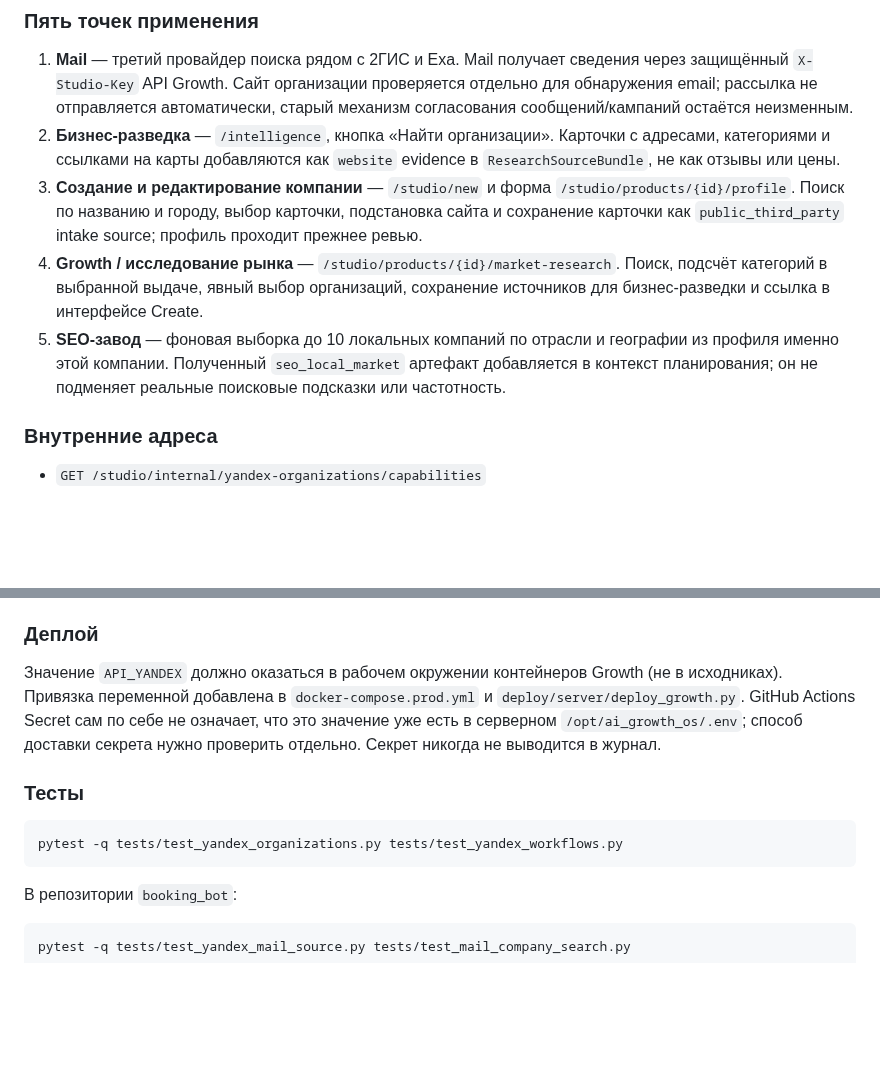
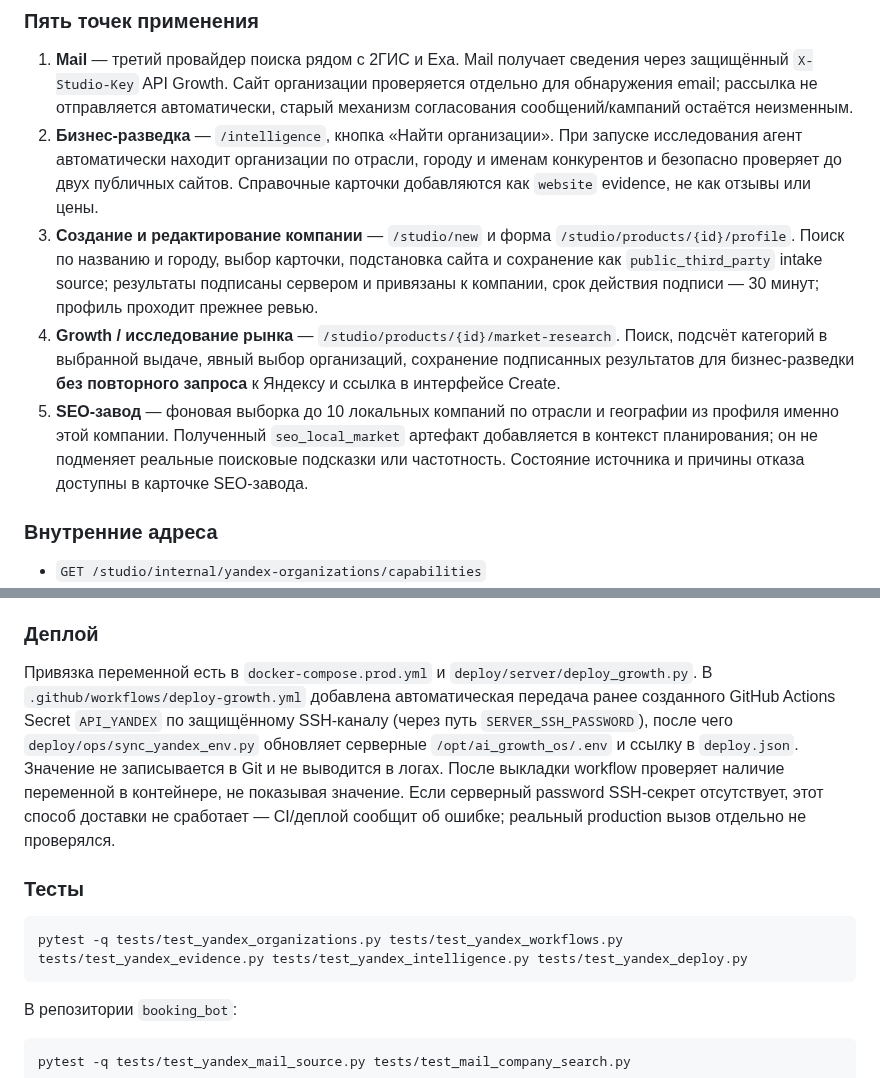
Before and after one commit to grunvald91/Ai_growth_os, a Markdown page: docs/yandex-organizations-servgo.md, 2 parts joined by grey strips. Rendered like a GitHub page; blank space fills up the shorter version.

Commit message:
docs: document verified Yandex provenance, agent discovery, deploy sync and new tests

````diff
--- a/docs/yandex-organizations-servgo.md
+++ b/docs/yandex-organizations-servgo.md
@@ -22,19 +22,23 @@ https://yandex.ru/maps-api/docs/geosearch-api/response.html
    рассылка не отправляется автоматически, старый механизм согласования
    сообщений/кампаний остаётся неизменным.
 2. **Бизнес-разведка** — `/intelligence`, кнопка «Найти организации».
-   Карточки с адресами, категориями и ссылками на карты добавляются как
-   `website` evidence в `ResearchSourceBundle`, не как отзывы или цены.
+   При запуске исследования агент автоматически находит организации по отрасли,
+   городу и именам конкурентов и безопасно проверяет до двух публичных сайтов.
+   Справочные карточки добавляются как `website` evidence, не как отзывы или цены.
 3. **Создание и редактирование компании** — `/studio/new` и форма
    `/studio/products/{id}/profile`. Поиск по названию и городу,
-   выбор карточки, подстановка сайта и сохранение карточки как
-   `public_third_party` intake source; профиль проходит прежнее ревью.
+   выбор карточки, подстановка сайта и сохранение как `public_third_party`
+   intake source; результаты подписаны сервером и привязаны к компании,
+   срок действия подписи — 30 минут; профиль проходит прежнее ревью.
 4. **Growth / исследование рынка** — `/studio/products/{id}/market-research`.
    Поиск, подсчёт категорий в выбранной выдаче, явный выбор организаций,
-   сохранение источников для бизнес-разведки и ссылка в интерфейсе Create.
+   сохранение подписанных результатов для бизнес-разведки **без повторного
+   запроса** к Яндексу и ссылка в интерфейсе Create.
 5. **SEO-завод** — фоновая выборка до 10 локальных компаний по отрасли
    и географии из профиля именно этой компании. Полученный `seo_local_market`
    артефакт добавляется в контекст планирования; он не подменяет
-   реальные поисковые подсказки или частотность.
+   реальные поисковые подсказки или частотность. Состояние источника и
+   причины отказа доступны в карточке SEO-завода.
 
 ### Внутренние адреса
 
@@ -52,17 +56,22 @@ Studio / Growth применяет текущую авторизацию, CSRF
 
 ### Деплой
 
-Значение `API_YANDEX` должно оказаться в рабочем окружении контейнеров
-Growth (не в исходниках). Привязка переменной добавлена в
-`docker-compose.prod.yml` и `deploy/server/deploy_growth.py`.
-GitHub Actions Secret сам по себе не означает, что это значение уже есть
-в серверном `/opt/ai_growth_os/.env`; способ доставки секрета нужно
-проверить отдельно. Секрет никогда не выводится в журнал.
+Привязка переменной есть в `docker-compose.prod.yml` и
+`deploy/server/deploy_growth.py`. В `.github/workflows/deploy-growth.yml`
+добавлена автоматическая передача ранее созданного GitHub Actions Secret
+`API_YANDEX` по защищённому SSH-каналу (через путь `SERVER_SSH_PASSWORD`),
+после чего `deploy/ops/sync_yandex_env.py` обновляет серверные
+`/opt/ai_growth_os/.env` и ссылку в `deploy.json`.
+Значение не записывается в Git и не выводится в логах.
+После выкладки workflow проверяет наличие переменной в контейнере, не показывая
+значение. Если серверный password SSH-секрет отсутствует, этот способ
+доставки не сработает — CI/деплой сообщит об ошибке; реальный production
+вызов отдельно не проверялся.
 
 ### Тесты
 
 ```bash
-pytest -q tests/test_yandex_organizations.py tests/test_yandex_workflows.py
+pytest -q tests/test_yandex_organizations.py tests/test_yandex_workflows.py tests/test_yandex_evidence.py tests/test_yandex_intelligence.py tests/test_yandex_deploy.py
 ```
 
 В репозитории `booking_bot`:
````
